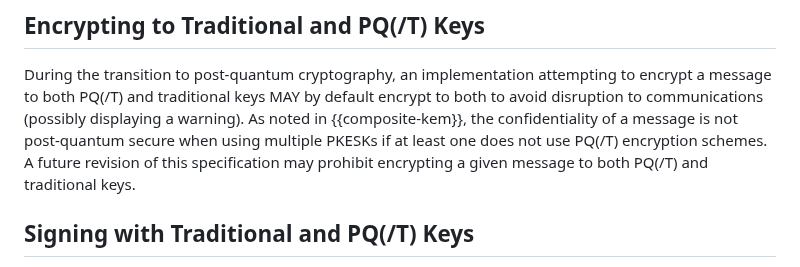
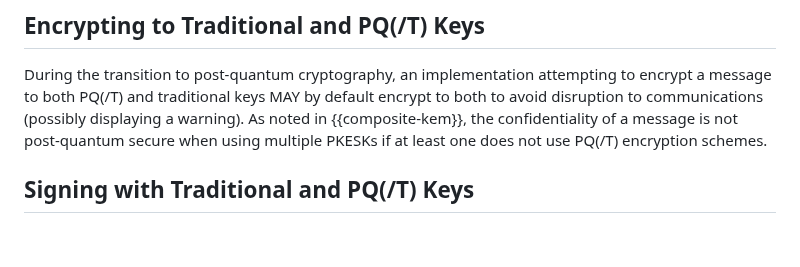
Before and after one commit to openpgp-pqc/draft-openpgp-pqc, a Markdown page: draft-ietf-openpgp-pqc.md, the part around the change. GitHub-like rendering; blank space fills up the shorter version.

Commit message:
Update draft-ietf-openpgp-pqc.md
Co-authored-by: Aron Wussler <aron@wussler.it>

```diff
--- a/draft-ietf-openpgp-pqc.md
+++ b/draft-ietf-openpgp-pqc.md
@@ -857,7 +857,6 @@ Therefore various migration considerations must be taken into account, in partic
 
 During the transition to post-quantum cryptography, an implementation attempting to encrypt a message to both PQ(/T) and traditional keys MAY by default encrypt to both to avoid disruption to communications (possibly displaying a warning).
 As noted in {{composite-kem}}, the confidentiality of a message is not post-quantum secure when using multiple PKESKs if at least one does not use PQ(/T) encryption schemes.
-A future revision of this specification may prohibit encrypting a given message to both PQ(/T) and traditional keys.
 
 ## Signing with Traditional and PQ(/T) Keys
 
```
